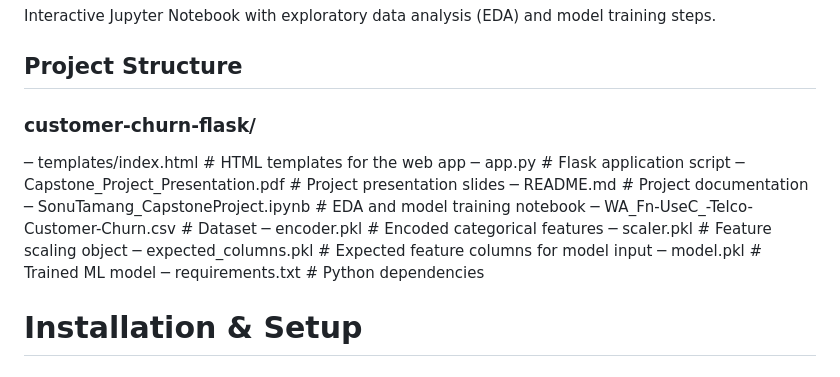
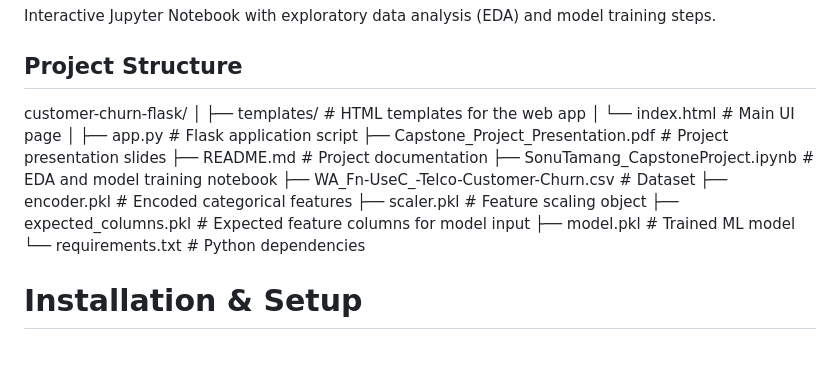
Before and after one commit to Sonulama778/customer-churn-flask, a Markdown page: README.md, the part around the change. GitHub-like rendering.

```diff
--- a/README.md
+++ b/README.md
@@ -15,19 +15,22 @@ Interactive Jupyter Notebook with exploratory data analysis (EDA) and model trai
 
 ## Project Structure
 
-### customer-churn-flask/
+customer-churn-flask/
+│
+├── templates/ # HTML templates for the web app
+│ └── index.html # Main UI page
+│
+├── app.py # Flask application script
+├── Capstone_Project_Presentation.pdf # Project presentation slides
+├── README.md # Project documentation
+├── SonuTamang_CapstoneProject.ipynb # EDA and model training notebook
+├── WA_Fn-UseC_-Telco-Customer-Churn.csv # Dataset
+├── encoder.pkl # Encoded categorical features
+├── scaler.pkl # Feature scaling object
+├── expected_columns.pkl # Expected feature columns for model input
+├── model.pkl # Trained ML model
+└── requirements.txt # Python dependencies
 
-─ templates/index.html                     # HTML templates for the web app
-─ app.py                          # Flask application script
-─ Capstone_Project_Presentation.pdf  # Project presentation slides
-─ README.md                       # Project documentation
-─ SonuTamang_CapstoneProject.ipynb # EDA and model training notebook
-─ WA_Fn-UseC_-Telco-Customer-Churn.csv  # Dataset
-─ encoder.pkl                     # Encoded categorical features
-─ scaler.pkl                      # Feature scaling object
-─ expected_columns.pkl            # Expected feature columns for model input
-─ model.pkl                       # Trained ML model
-─ requirements.txt                # Python dependencies
 
 # Installation & Setup
 ### Clone the repository
```
